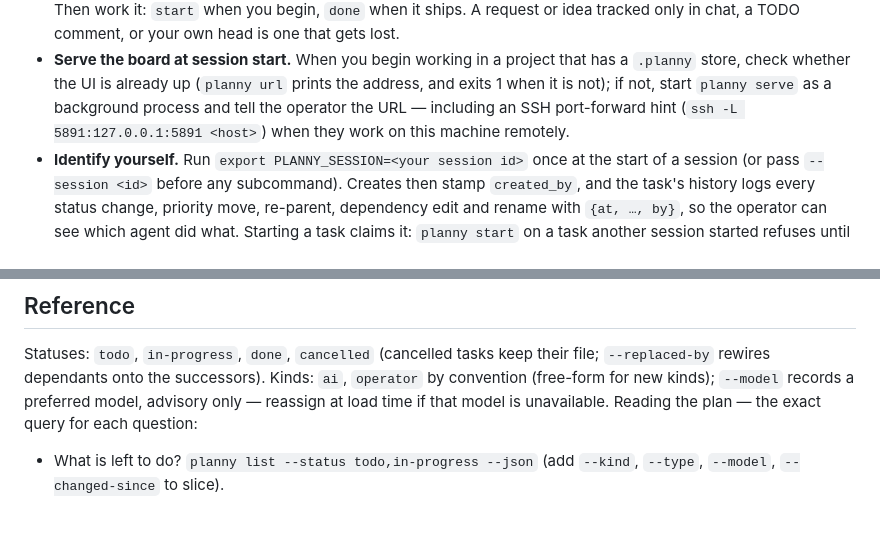
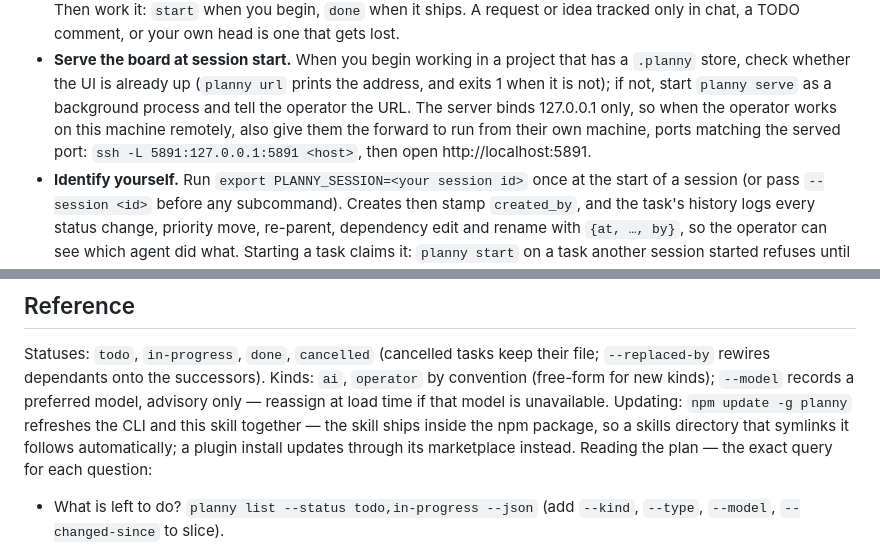
Before and after one commit to iAmMichaelConnor/planny, a Markdown page: skills/planny/SKILL.md, 2 parts joined by grey strips. Rendered like a GitHub page; blank space fills up the shorter version.

```diff
--- a/skills/planny/SKILL.md
+++ b/skills/planny/SKILL.md
@@ -49,9 +49,10 @@ Rules that keep the store consistent:
   that has a `.planny` store, check whether the UI is already up
   (`planny url` prints the address, and exits 1 when it is not); if not,
   start `planny serve` as a background process and tell the operator the
-  URL — including an SSH port-forward hint
-  (`ssh -L 5891:127.0.0.1:5891 <host>`) when they work on this machine
-  remotely.
+  URL. The server binds 127.0.0.1 only, so when the operator works on
+  this machine remotely, also give them the forward to run from their own
+  machine, ports matching the served port:
+  `ssh -L 5891:127.0.0.1:5891 <host>`, then open http://localhost:5891.
 - **Identify yourself.** Run `export PLANNY_SESSION=<your session id>` once
   at the start of a session (or pass `--session <id>` before any
   subcommand). Creates then stamp `created_by`, and the task's history logs
@@ -222,6 +223,10 @@ their file; `--replaced-by` rewires dependants onto the successors).
 Kinds: `ai`, `operator` by convention (free-form for new kinds); `--model`
 records a preferred model, advisory only — reassign at load time if that
 model is unavailable.
+Updating: `npm update -g planny` refreshes the CLI and this skill together
+— the skill ships inside the npm package, so a skills directory that
+symlinks it follows automatically; a plugin install updates through its
+marketplace instead.
 Reading the plan — the exact query for each question:
 
 - What is left to do? `planny list --status todo,in-progress --json`
```
Also changed, not shown: .planny/tasks/t135.md (added, +20 -0 lines).
